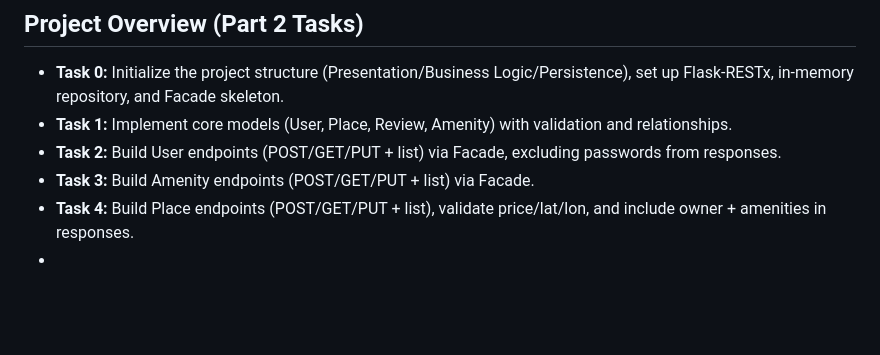
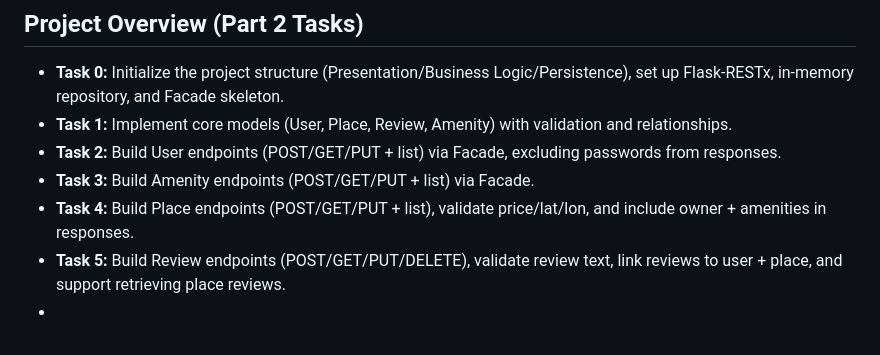
Before and after one commit to Munirahenad/holbertonschool-hbnb, a Markdown page: README.md, the part around the change. GitHub-like rendering; blank space fills up the shorter version.

```diff
--- a/README.md
+++ b/README.md
@@ -75,4 +75,5 @@ This project is part of the Holberton School curriculum.
 - **Task 2:** Build User endpoints (POST/GET/PUT + list) via Facade, excluding passwords from responses.
 - **Task 3:** Build Amenity endpoints (POST/GET/PUT + list) via Facade.
 - **Task 4:** Build Place endpoints (POST/GET/PUT + list), validate price/lat/lon, and include owner + amenities in responses.
+- **Task 5:** Build Review endpoints (POST/GET/PUT/DELETE), validate review text, link reviews to user + place, and support retrieving place reviews.
 -
```
